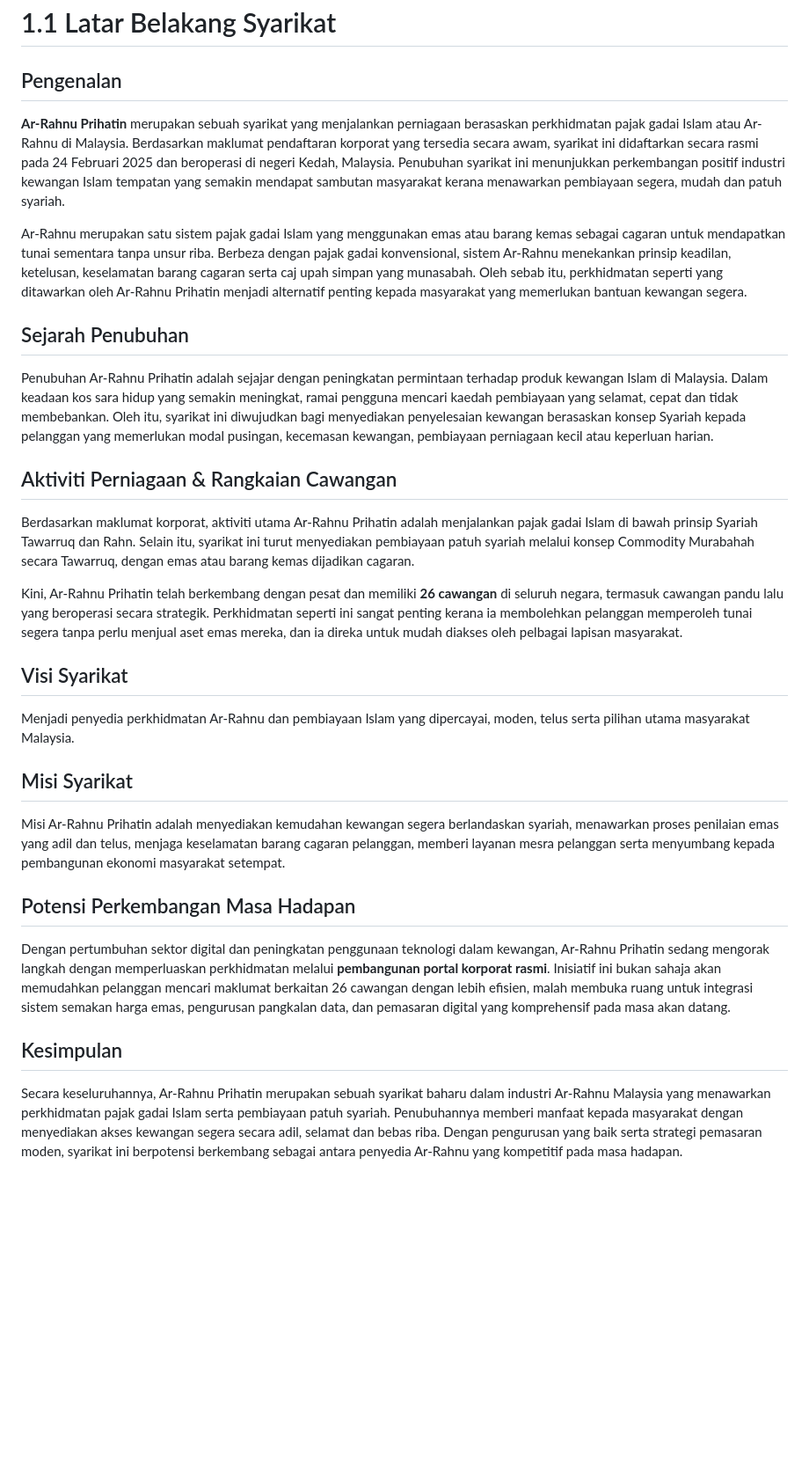
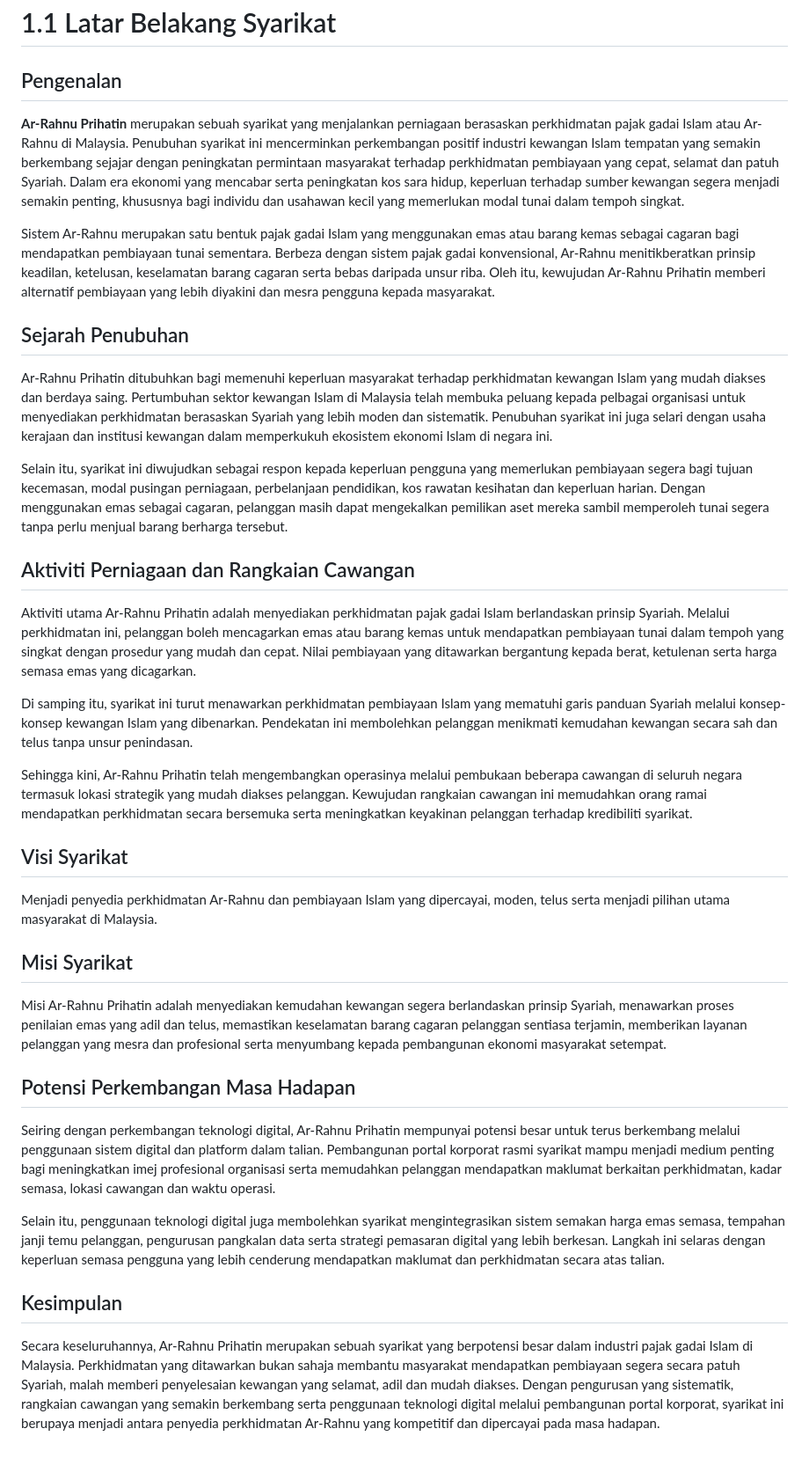
Before and after one commit to EcahXD/Arrahnu-Official-Portal, a Markdown page: docs/01-Pengenalan/01-01-Latar Belakang Syarikat.md, the part around the change. Shown at 88% size. GitHub-like rendering; blank space fills up the shorter version.

Commit message:
Revise company background and service details
Updated the company background section to reflect the growth of Ar-Rahnu Prihatin and its services, emphasizing the importance of immediate financing and the use of gold as collateral. Enhanced the description of the company's mission, vision, and future potential in the digital finance sector.

```diff
--- a/docs/01-Pengenalan/01-01-Latar Belakang Syarikat.md
+++ b/docs/01-Pengenalan/01-01-Latar Belakang Syarikat.md
@@ -1,27 +1,39 @@
 # 1.1 Latar Belakang Syarikat
 
 ## Pengenalan
-**Ar-Rahnu Prihatin** merupakan sebuah syarikat yang menjalankan perniagaan berasaskan perkhidmatan pajak gadai Islam atau Ar-Rahnu di Malaysia. Berdasarkan maklumat pendaftaran korporat yang tersedia secara awam, syarikat ini didaftarkan secara rasmi pada 24 Februari 2025 dan beroperasi di negeri Kedah, Malaysia. Penubuhan syarikat ini menunjukkan perkembangan positif industri kewangan Islam tempatan yang semakin mendapat sambutan masyarakat kerana menawarkan pembiayaan segera, mudah dan patuh syariah.
 
-Ar-Rahnu merupakan satu sistem pajak gadai Islam yang menggunakan emas atau barang kemas sebagai cagaran untuk mendapatkan tunai sementara tanpa unsur riba. Berbeza dengan pajak gadai konvensional, sistem Ar-Rahnu menekankan prinsip keadilan, ketelusan, keselamatan barang cagaran serta caj upah simpan yang munasabah. Oleh sebab itu, perkhidmatan seperti yang ditawarkan oleh Ar-Rahnu Prihatin menjadi alternatif penting kepada masyarakat yang memerlukan bantuan kewangan segera.
+**Ar-Rahnu Prihatin** merupakan sebuah syarikat yang menjalankan perniagaan berasaskan perkhidmatan pajak gadai Islam atau Ar-Rahnu di Malaysia. Penubuhan syarikat ini mencerminkan perkembangan positif industri kewangan Islam tempatan yang semakin berkembang sejajar dengan peningkatan permintaan masyarakat terhadap perkhidmatan pembiayaan yang cepat, selamat dan patuh Syariah. Dalam era ekonomi yang mencabar serta peningkatan kos sara hidup, keperluan terhadap sumber kewangan segera menjadi semakin penting, khususnya bagi individu dan usahawan kecil yang memerlukan modal tunai dalam tempoh singkat.
+
+Sistem Ar-Rahnu merupakan satu bentuk pajak gadai Islam yang menggunakan emas atau barang kemas sebagai cagaran bagi mendapatkan pembiayaan tunai sementara. Berbeza dengan sistem pajak gadai konvensional, Ar-Rahnu menitikberatkan prinsip keadilan, ketelusan, keselamatan barang cagaran serta bebas daripada unsur riba. Oleh itu, kewujudan Ar-Rahnu Prihatin memberi alternatif pembiayaan yang lebih diyakini dan mesra pengguna kepada masyarakat.
 
 ## Sejarah Penubuhan
-Penubuhan Ar-Rahnu Prihatin adalah sejajar dengan peningkatan permintaan terhadap produk kewangan Islam di Malaysia. Dalam keadaan kos sara hidup yang semakin meningkat, ramai pengguna mencari kaedah pembiayaan yang selamat, cepat dan tidak membebankan. Oleh itu, syarikat ini diwujudkan bagi menyediakan penyelesaian kewangan berasaskan konsep Syariah kepada pelanggan yang memerlukan modal pusingan, kecemasan kewangan, pembiayaan perniagaan kecil atau keperluan harian.
 
-## Aktiviti Perniagaan & Rangkaian Cawangan
-Berdasarkan maklumat korporat, aktiviti utama Ar-Rahnu Prihatin adalah menjalankan pajak gadai Islam di bawah prinsip Syariah Tawarruq dan Rahn. Selain itu, syarikat ini turut menyediakan pembiayaan patuh syariah melalui konsep Commodity Murabahah secara Tawarruq, dengan emas atau barang kemas dijadikan cagaran.
+Ar-Rahnu Prihatin ditubuhkan bagi memenuhi keperluan masyarakat terhadap perkhidmatan kewangan Islam yang mudah diakses dan berdaya saing. Pertumbuhan sektor kewangan Islam di Malaysia telah membuka peluang kepada pelbagai organisasi untuk menyediakan perkhidmatan berasaskan Syariah yang lebih moden dan sistematik. Penubuhan syarikat ini juga selari dengan usaha kerajaan dan institusi kewangan dalam memperkukuh ekosistem ekonomi Islam di negara ini.
 
-Kini, Ar-Rahnu Prihatin telah berkembang dengan pesat dan memiliki **26 cawangan** di seluruh negara, termasuk cawangan pandu lalu yang beroperasi secara strategik. Perkhidmatan seperti ini sangat penting kerana ia membolehkan pelanggan memperoleh tunai segera tanpa perlu menjual aset emas mereka, dan ia direka untuk mudah diakses oleh pelbagai lapisan masyarakat.
+Selain itu, syarikat ini diwujudkan sebagai respon kepada keperluan pengguna yang memerlukan pembiayaan segera bagi tujuan kecemasan, modal pusingan perniagaan, perbelanjaan pendidikan, kos rawatan kesihatan dan keperluan harian. Dengan menggunakan emas sebagai cagaran, pelanggan masih dapat mengekalkan pemilikan aset mereka sambil memperoleh tunai segera tanpa perlu menjual barang berharga tersebut.
+
+## Aktiviti Perniagaan dan Rangkaian Cawangan
+
+Aktiviti utama Ar-Rahnu Prihatin adalah menyediakan perkhidmatan pajak gadai Islam berlandaskan prinsip Syariah. Melalui perkhidmatan ini, pelanggan boleh mencagarkan emas atau barang kemas untuk mendapatkan pembiayaan tunai dalam tempoh yang singkat dengan prosedur yang mudah dan cepat. Nilai pembiayaan yang ditawarkan bergantung kepada berat, ketulenan serta harga semasa emas yang dicagarkan.
+
+Di samping itu, syarikat ini turut menawarkan perkhidmatan pembiayaan Islam yang mematuhi garis panduan Syariah melalui konsep-konsep kewangan Islam yang dibenarkan. Pendekatan ini membolehkan pelanggan menikmati kemudahan kewangan secara sah dan telus tanpa unsur penindasan.
+
+Sehingga kini, Ar-Rahnu Prihatin telah mengembangkan operasinya melalui pembukaan beberapa cawangan di seluruh negara termasuk lokasi strategik yang mudah diakses pelanggan. Kewujudan rangkaian cawangan ini memudahkan orang ramai mendapatkan perkhidmatan secara bersemuka serta meningkatkan keyakinan pelanggan terhadap kredibiliti syarikat.
 
 ## Visi Syarikat
-Menjadi penyedia perkhidmatan Ar-Rahnu dan pembiayaan Islam yang dipercayai, moden, telus serta pilihan utama masyarakat Malaysia.
+
+Menjadi penyedia perkhidmatan Ar-Rahnu dan pembiayaan Islam yang dipercayai, moden, telus serta menjadi pilihan utama masyarakat di Malaysia.
 
 ## Misi Syarikat
-Misi Ar-Rahnu Prihatin adalah menyediakan kemudahan kewangan segera berlandaskan syariah, menawarkan proses penilaian emas yang adil dan telus, menjaga keselamatan barang cagaran pelanggan, memberi layanan mesra pelanggan serta menyumbang kepada pembangunan ekonomi masyarakat setempat.
+
+Misi Ar-Rahnu Prihatin adalah menyediakan kemudahan kewangan segera berlandaskan prinsip Syariah, menawarkan proses penilaian emas yang adil dan telus, memastikan keselamatan barang cagaran pelanggan sentiasa terjamin, memberikan layanan pelanggan yang mesra dan profesional serta menyumbang kepada pembangunan ekonomi masyarakat setempat.
 
 ## Potensi Perkembangan Masa Hadapan
-Dengan pertumbuhan sektor digital dan peningkatan penggunaan teknologi dalam kewangan, Ar-Rahnu Prihatin sedang mengorak langkah dengan memperluaskan perkhidmatan melalui **pembangunan portal korporat rasmi**. Inisiatif ini bukan sahaja akan memudahkan pelanggan mencari maklumat berkaitan 26 cawangan dengan lebih efisien, malah membuka ruang untuk integrasi sistem semakan harga emas, pengurusan pangkalan data, dan pemasaran digital yang komprehensif pada masa akan datang.
+
+Seiring dengan perkembangan teknologi digital, Ar-Rahnu Prihatin mempunyai potensi besar untuk terus berkembang melalui penggunaan sistem digital dan platform dalam talian. Pembangunan portal korporat rasmi syarikat mampu menjadi medium penting bagi meningkatkan imej profesional organisasi serta memudahkan pelanggan mendapatkan maklumat berkaitan perkhidmatan, kadar semasa, lokasi cawangan dan waktu operasi.
+
+Selain itu, penggunaan teknologi digital juga membolehkan syarikat mengintegrasikan sistem semakan harga emas semasa, tempahan janji temu pelanggan, pengurusan pangkalan data serta strategi pemasaran digital yang lebih berkesan. Langkah ini selaras dengan keperluan semasa pengguna yang lebih cenderung mendapatkan maklumat dan perkhidmatan secara atas talian.
 
 ## Kesimpulan
 
-Secara keseluruhannya, Ar-Rahnu Prihatin merupakan sebuah syarikat baharu dalam industri Ar-Rahnu Malaysia yang menawarkan perkhidmatan pajak gadai Islam serta pembiayaan patuh syariah. Penubuhannya memberi manfaat kepada masyarakat dengan menyediakan akses kewangan segera secara adil, selamat dan bebas riba. Dengan pengurusan yang baik serta strategi pemasaran moden, syarikat ini berpotensi berkembang sebagai antara penyedia Ar-Rahnu yang kompetitif pada masa hadapan.
+Secara keseluruhannya, Ar-Rahnu Prihatin merupakan sebuah syarikat yang berpotensi besar dalam industri pajak gadai Islam di Malaysia. Perkhidmatan yang ditawarkan bukan sahaja membantu masyarakat mendapatkan pembiayaan segera secara patuh Syariah, malah memberi penyelesaian kewangan yang selamat, adil dan mudah diakses. Dengan pengurusan yang sistematik, rangkaian cawangan yang semakin berkembang serta penggunaan teknologi digital melalui pembangunan portal korporat, syarikat ini berupaya menjadi antara penyedia perkhidmatan Ar-Rahnu yang kompetitif dan dipercayai pada masa hadapan.
```
